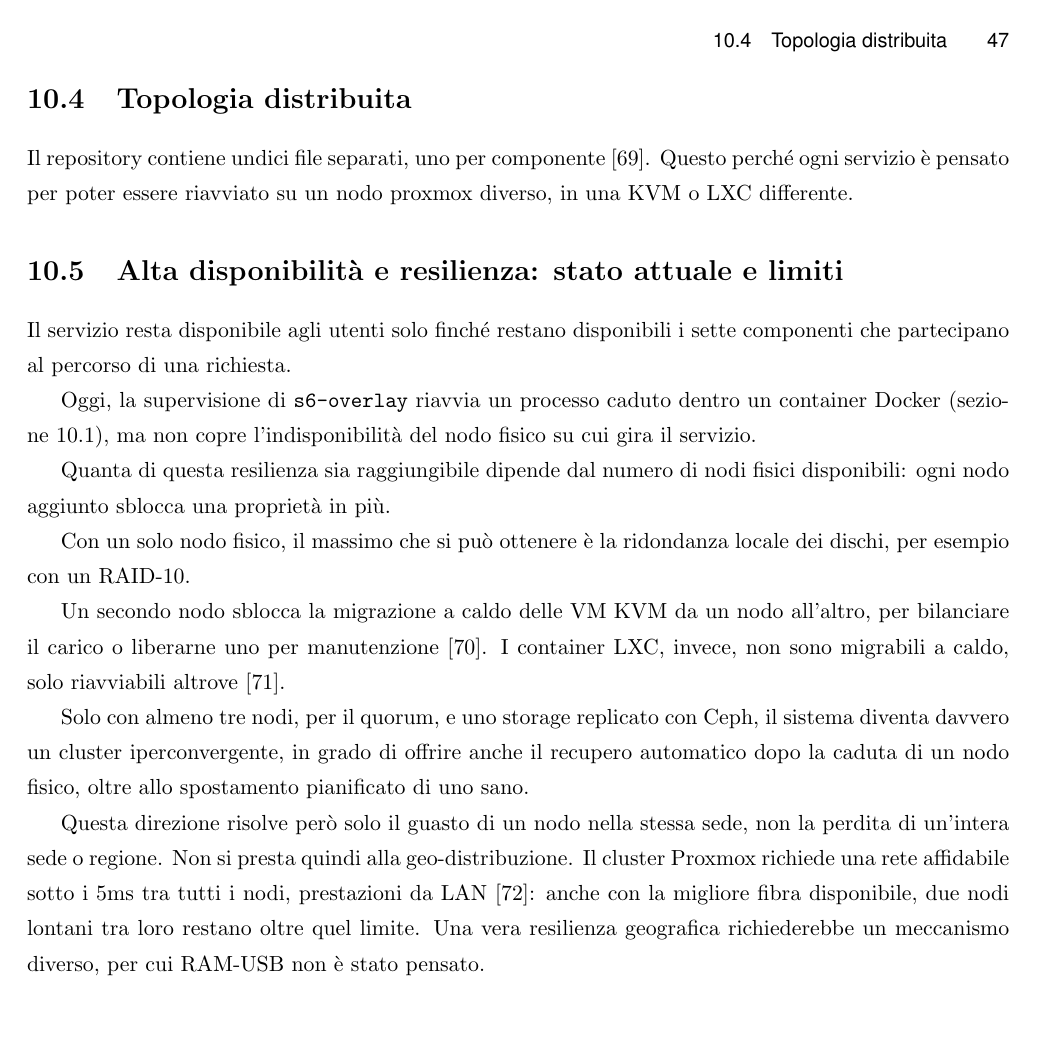
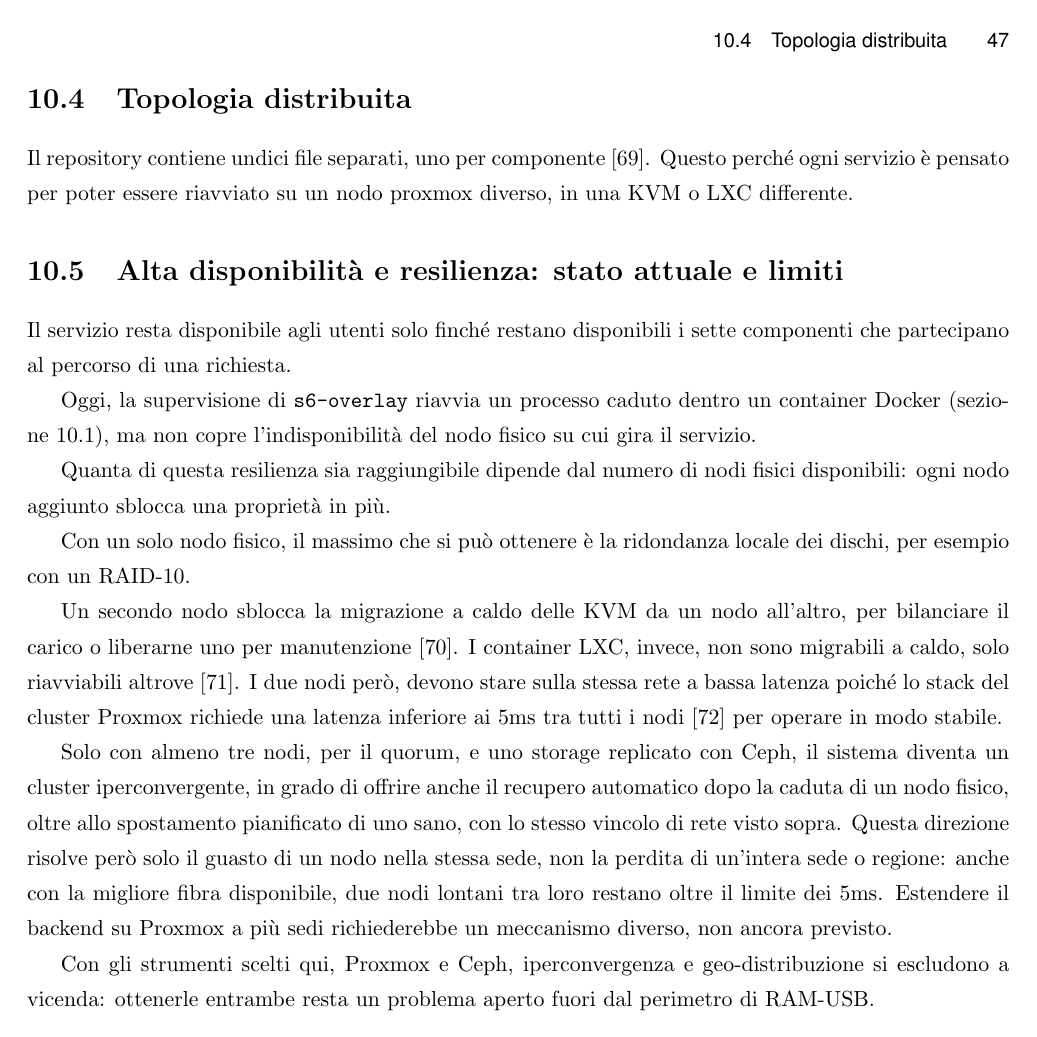
Before and after one commit to Verryx-02/RAM-USB, LaTeX slides (ThesisAtUniud/thesis_Verrengia.tex, which reads ThesisAtUniud/chapters/10_deployment.tex): page 55 of 76. Compiled offline with pdfLaTeX.

Commit message:
fix(project): narrow chapter 10's non-geo-distribution claim to the Proxmox/Ceph HA mechanism and state its inter-node latency requirement

```diff
--- a/ThesisAtUniud/chapters/10_deployment.tex
+++ b/ThesisAtUniud/chapters/10_deployment.tex
@@ -118,17 +118,18 @@ aggiunto sblocca una proprietà in più.
 Con un solo nodo fisico, il massimo che si può ottenere è la ridondanza locale dei dischi, per esempio con
 un RAID-10.
 
-Un secondo nodo sblocca la migrazione a caldo delle VM KVM da un nodo all'altro, per bilanciare il carico
+Un secondo nodo sblocca la migrazione a caldo delle KVM da un nodo all'altro, per bilanciare il carico
 o liberarne uno per manutenzione \cite{proxmox-qm-migration}. I container LXC, invece, non sono migrabili
-a caldo, solo riavviabili altrove \cite{proxmox-pct-migration}.
+a caldo, solo riavviabili altrove \cite{proxmox-pct-migration}. I due nodi però, devono stare sulla stessa
+rete a bassa latenza poiché lo stack del cluster Proxmox richiede una latenza inferiore ai 5ms tra
+tutti i nodi \cite{proxmox-cluster-manager} per operare in modo stabile.
 
-Solo con almeno tre nodi, per il quorum, e uno storage replicato con Ceph, il sistema diventa davvero un
+Solo con almeno tre nodi, per il quorum, e uno storage replicato con Ceph, il sistema diventa un
 cluster iperconvergente, in grado di offrire anche il recupero automatico dopo la caduta di un nodo
-fisico, oltre allo spostamento pianificato di uno sano.
+fisico, oltre allo spostamento pianificato di uno sano, con lo stesso vincolo di rete visto sopra. Questa
+direzione risolve però solo il guasto di un nodo nella stessa sede, non la perdita di un'intera sede o
+regione: anche con la migliore fibra disponibile, due nodi lontani tra loro restano oltre il limite dei
+5ms. Estendere il backend su Proxmox a più sedi richiederebbe un meccanismo diverso, non ancora previsto.
 
-Questa direzione risolve però solo il guasto di un nodo nella stessa sede, non la perdita di un'intera
-sede o regione. Non si presta quindi alla geo-distribuzione.
-Il cluster Proxmox richiede una rete affidabile sotto i 5ms tra tutti i nodi, prestazioni
-da LAN \cite{proxmox-cluster-manager}: anche con la migliore fibra disponibile, due nodi lontani tra loro
-restano oltre quel limite.
-Una vera resilienza geografica richiederebbe un meccanismo diverso, per cui RAM-USB non è stato pensato.
+Con gli strumenti scelti qui, Proxmox e Ceph, iperconvergenza e geo-distribuzione si escludono a vicenda:
+ottenerle entrambe resta un problema aperto fuori dal perimetro di RAM-USB.
```
